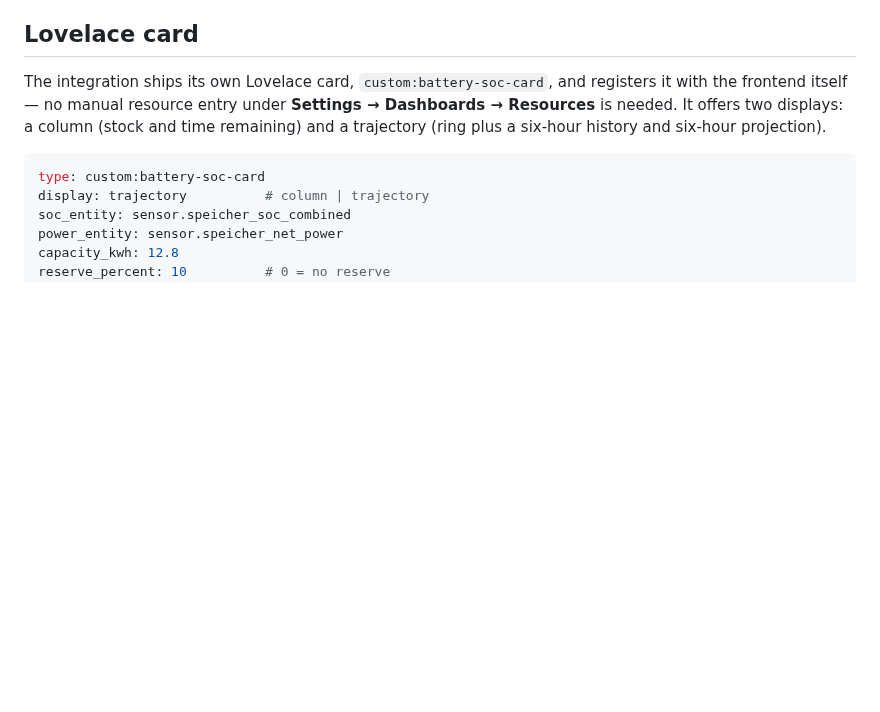
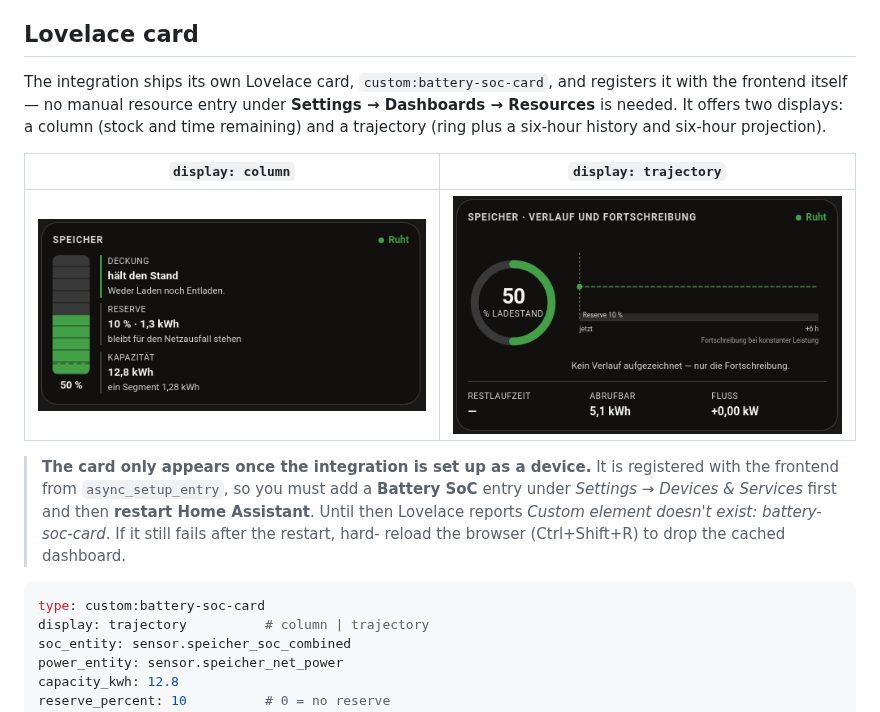
Before and after one commit to Developer-Simon/ha-battery-soc, a Markdown page: README.md, the part around the change. Drawn GitHub-style; pictures changed too: docs/img/LovelaceColumn.png (added), docs/img/LovelaceTrajectory.png (added); blank space fills up the shorter version.

Commit message:
release v0.2.5

````diff
--- a/README.md
+++ b/README.md
@@ -69,6 +69,17 @@ registers it with the frontend itself — no manual resource entry under
 column (stock and time remaining) and a trajectory (ring plus a six-hour
 history and six-hour projection).
 
+| `display: column` | `display: trajectory` |
+|---|---|
+| ![Battery SoC Lovelace card, column display](https://raw.githubusercontent.com/Developer-Simon/ha-battery-soc/main/docs/img/LovelaceColumn.png) | ![Battery SoC Lovelace card, trajectory display](https://raw.githubusercontent.com/Developer-Simon/ha-battery-soc/main/docs/img/LovelaceTrajectory.png) |
+
+> **The card only appears once the integration is set up as a device.** It is
+> registered with the frontend from `async_setup_entry`, so you must add a
+> **Battery SoC** entry under *Settings → Devices & Services* first and then
+> **restart Home Assistant**. Until then Lovelace reports *Custom element
+> doesn't exist: battery-soc-card*. If it still fails after the restart, hard-
+> reload the browser (Ctrl+Shift+R) to drop the cached dashboard.
+
 ```yaml
 type: custom:battery-soc-card
 display: trajectory          # column | trajectory
````
Also changed, not shown: 1 other file.
